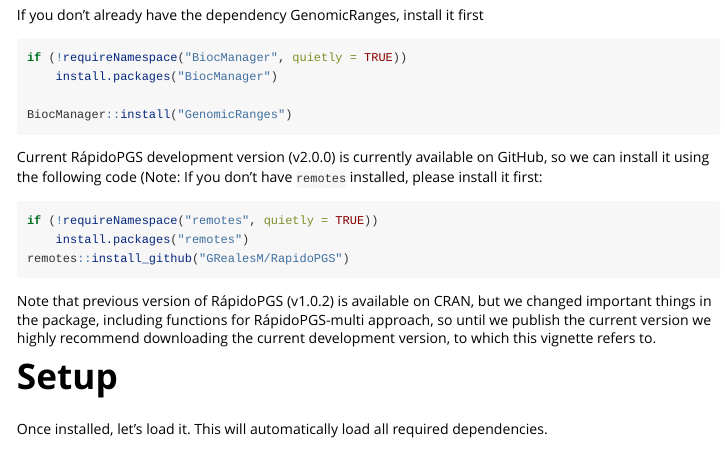
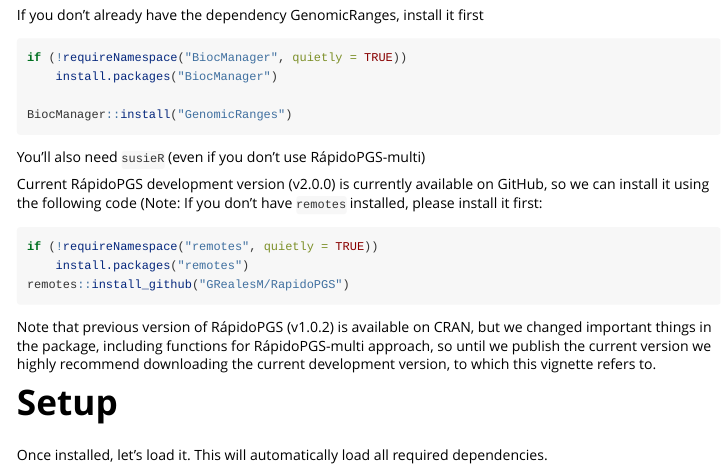
Before and after one commit to GRealesM/RapidoPGS, an R Markdown document (vignettes/Computing_RapidoPGS.Rmd): the page in a window 1100 px wide, from 620 px down. Rendered offline with R 4.5, knitr and Pandoc, with nearby package versions; some code elsewhere in the file could not run offline; long lines of code are wrapped.

Commit message:
v2.0.0.9000 corrected

````diff
--- a/vignettes/Computing_RapidoPGS.Rmd
+++ b/vignettes/Computing_RapidoPGS.Rmd
@@ -39,6 +39,8 @@
 
 BiocManager::install("GenomicRanges")
 ```
+
+You'll also need `susieR` (even if you don't use RápidoPGS-multi)
 
 Current RápidoPGS development version (v2.0.0) is currently available on GitHub, so we can install it using the following code (Note: If you don't have `remotes` installed, please install it first:
 
````
Also changed, not shown: R/rapfunc.R (+2 -3 lines), README.md, 10 other files.
